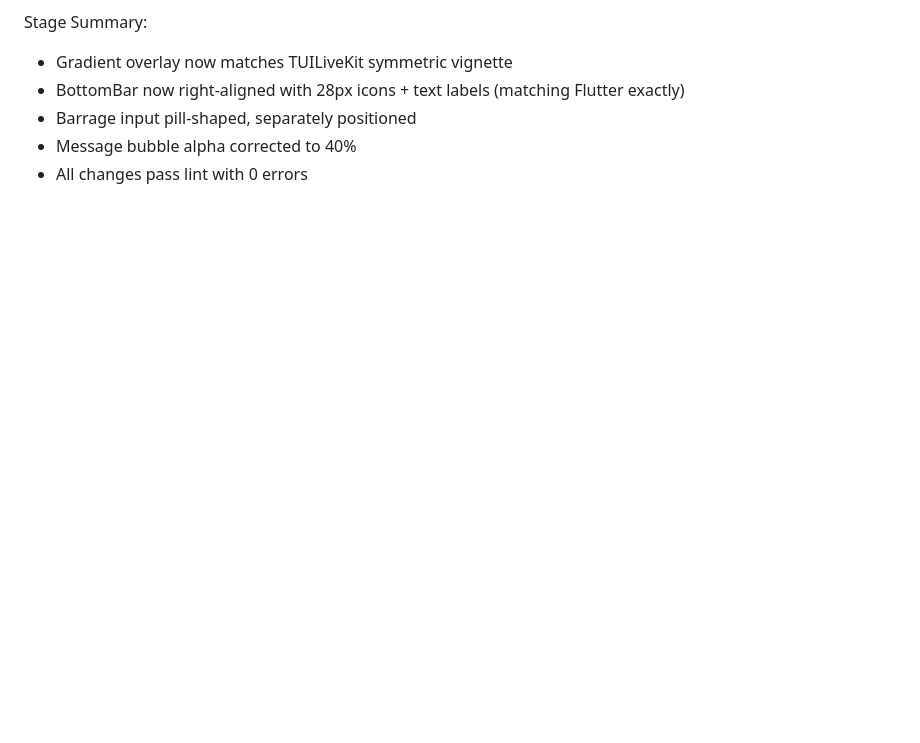
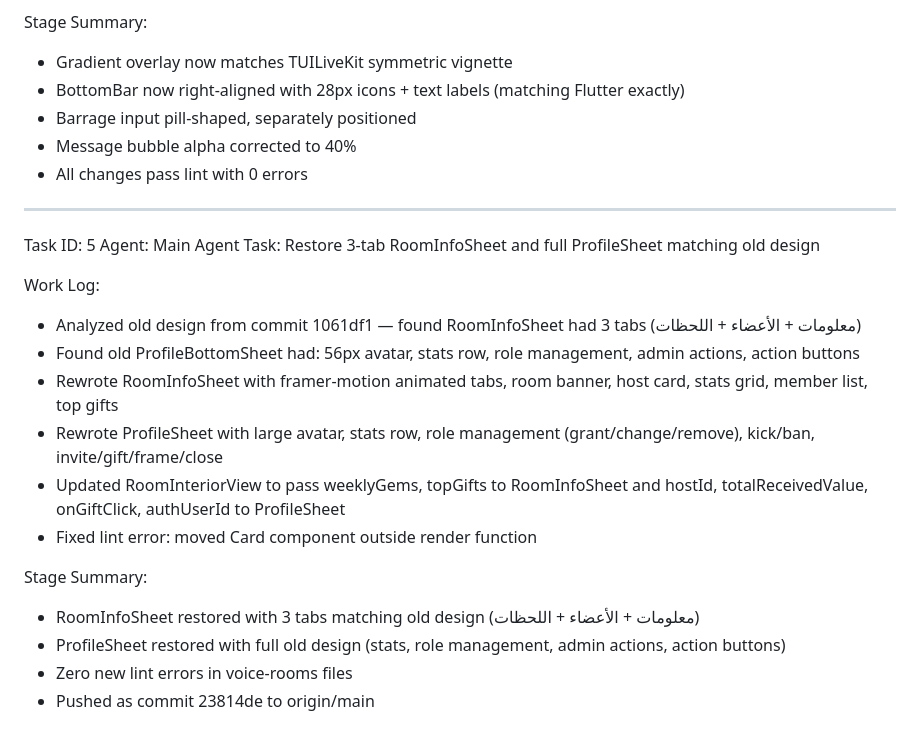
Before and after one commit to bengharbios/G-G, a Markdown page: worklog.md, the part around the change. Rendered like a GitHub page; blank space fills up the shorter version.

Commit message:
1a762ed7-f645-4cf6-9062-dcce6f2f679f

```diff
--- a/worklog.md
+++ b/worklog.md
@@ -113,3 +113,22 @@ Stage Summary:
 - Barrage input pill-shaped, separately positioned
 - Message bubble alpha corrected to 40%
 - All changes pass lint with 0 errors
+
+---
+Task ID: 5
+Agent: Main Agent
+Task: Restore 3-tab RoomInfoSheet and full ProfileSheet matching old design
+
+Work Log:
+- Analyzed old design from commit 1061df1 — found RoomInfoSheet had 3 tabs (معلومات + الأعضاء + اللحظات)
+- Found old ProfileBottomSheet had: 56px avatar, stats row, role management, admin actions, action buttons
+- Rewrote RoomInfoSheet with framer-motion animated tabs, room banner, host card, stats grid, member list, top gifts
+- Rewrote ProfileSheet with large avatar, stats row, role management (grant/change/remove), kick/ban, invite/gift/frame/close
+- Updated RoomInteriorView to pass weeklyGems, topGifts to RoomInfoSheet and hostId, totalReceivedValue, onGiftClick, authUserId to ProfileSheet
+- Fixed lint error: moved Card component outside render function
+
+Stage Summary:
+- RoomInfoSheet restored with 3 tabs matching old design (معلومات + الأعضاء + اللحظات)
+- ProfileSheet restored with full old design (stats, role management, admin actions, action buttons)
+- Zero new lint errors in voice-rooms files
+- Pushed as commit 23814de to origin/main
```
